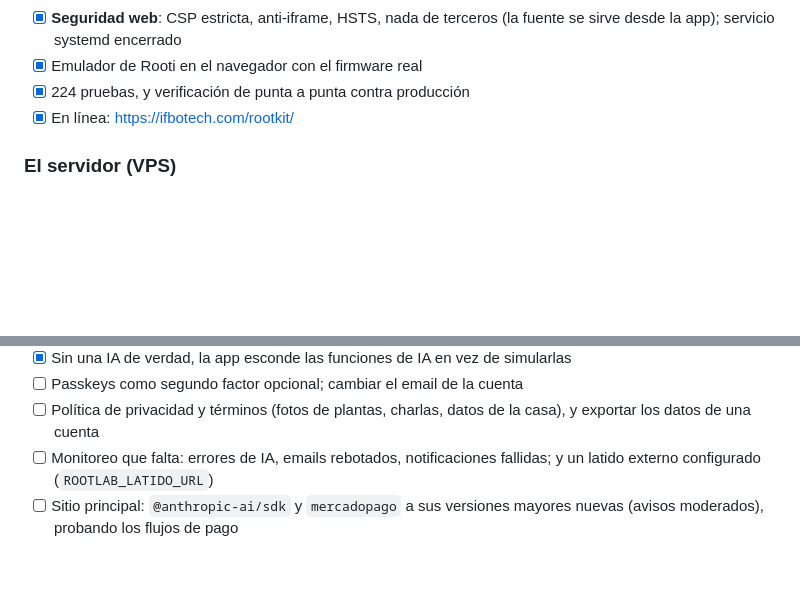
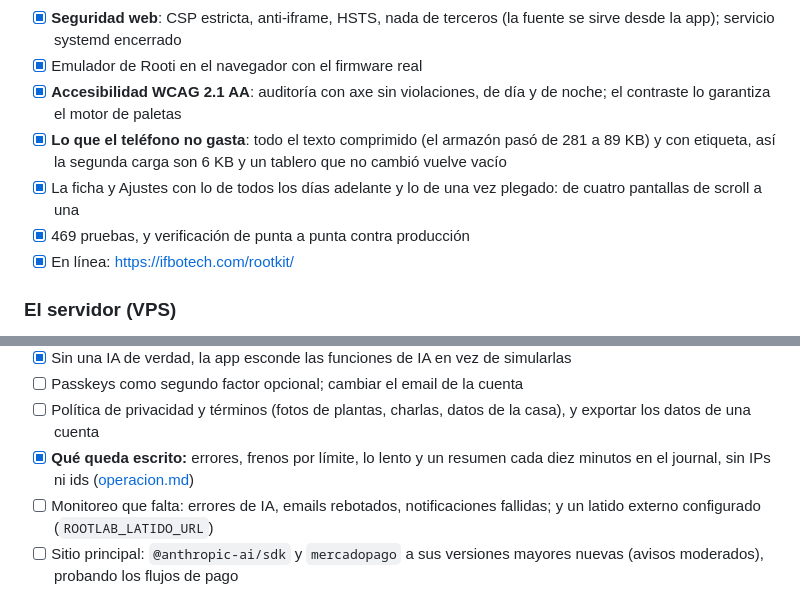
Before and after one commit to ifbotech/root-kit, a Markdown page: docs/roadmap.md, 2 parts joined by grey strips. Drawn GitHub-style; blank space fills up the shorter version.

Commit message:
Roadmap: accesibilidad, compresión, la ficha plegada y el registro
Co-Authored-By: Claude Opus 5 <noreply@anthropic.com>

```diff
--- a/docs/roadmap.md
+++ b/docs/roadmap.md
@@ -143,7 +143,14 @@ la pantalla (sólo el QR y los ojos):
 - [x] **Seguridad web**: CSP estricta, anti-iframe, HSTS, nada de terceros
       (la fuente se sirve desde la app); servicio systemd encerrado
 - [x] Emulador de Rooti en el navegador con el firmware real
-- [x] 224 pruebas, y verificación de punta a punta contra producción
+- [x] **Accesibilidad WCAG 2.1 AA**: auditoría con axe sin violaciones, de día
+      y de noche; el contraste lo garantiza el motor de paletas
+- [x] **Lo que el teléfono no gasta**: todo el texto comprimido (el armazón
+      pasó de 281 a 89 KB) y con etiqueta, así la segunda carga son 6 KB y un
+      tablero que no cambió vuelve vacío
+- [x] La ficha y Ajustes con lo de todos los días adelante y lo de una vez
+      plegado: de cuatro pantallas de scroll a una
+- [x] 469 pruebas, y verificación de punta a punta contra producción
 - [x] En línea: https://ifbotech.com/rootkit/
 
 ### El servidor (VPS)
@@ -273,6 +280,9 @@ Opciones de hardware y pines en [hardware.md](hardware.md#sonido).
 - [ ] Passkeys como segundo factor opcional; cambiar el email de la cuenta
 - [ ] Política de privacidad y términos (fotos de plantas, charlas, datos de
       la casa), y exportar los datos de una cuenta
+- [x] **Qué queda escrito:** errores, frenos por límite, lo lento y un resumen
+      cada diez minutos en el journal, sin IPs ni ids
+      ([operacion.md](https://github.com/ifbotech/root-lab/blob/main/docs/operacion.md))
 - [ ] Monitoreo que falta: errores de IA, emails rebotados, notificaciones
       fallidas; y un latido externo configurado (`ROOTLAB_LATIDO_URL`)
 - [ ] Sitio principal: `@anthropic-ai/sdk` y `mercadopago` a sus versiones
```
